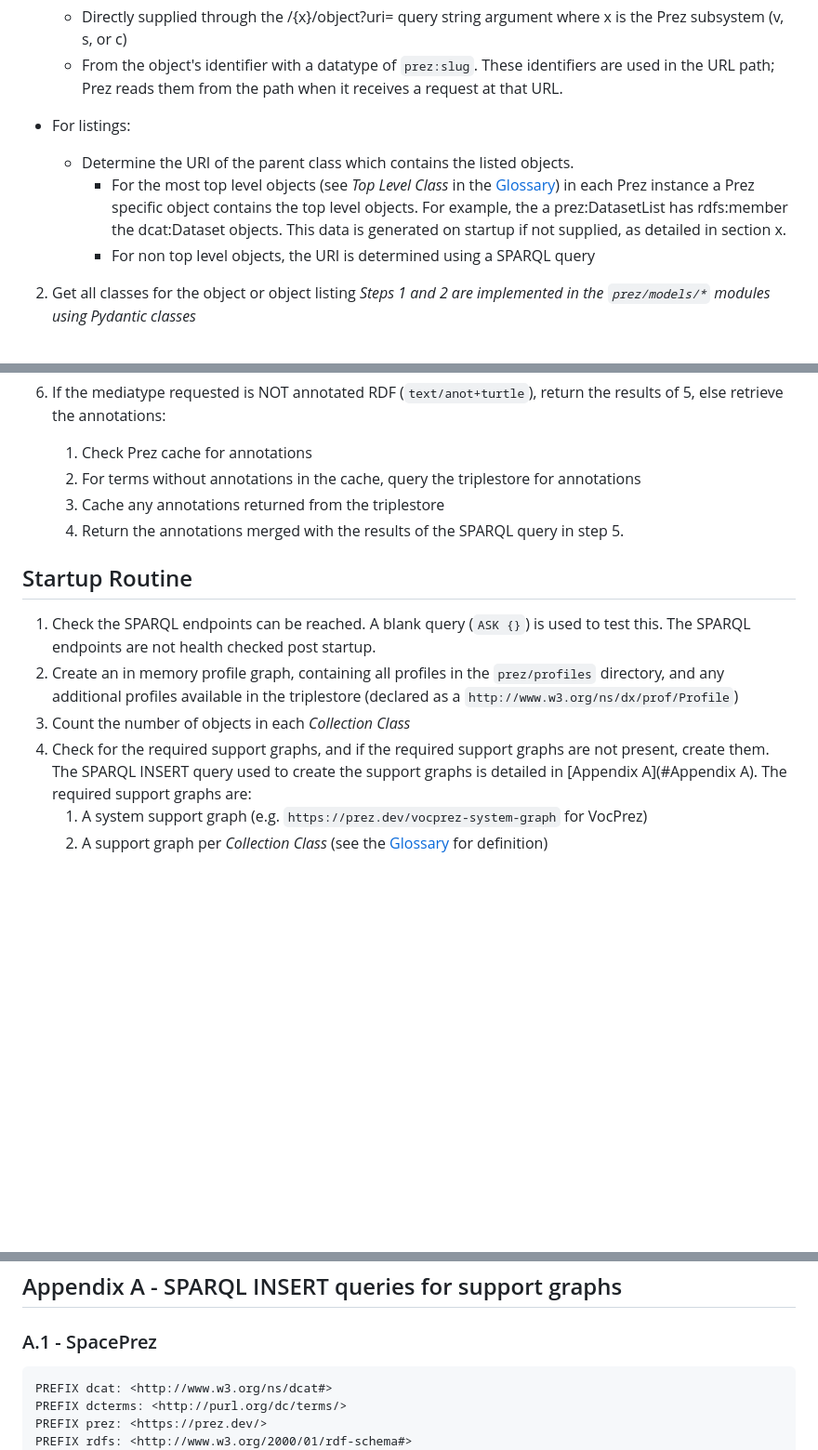
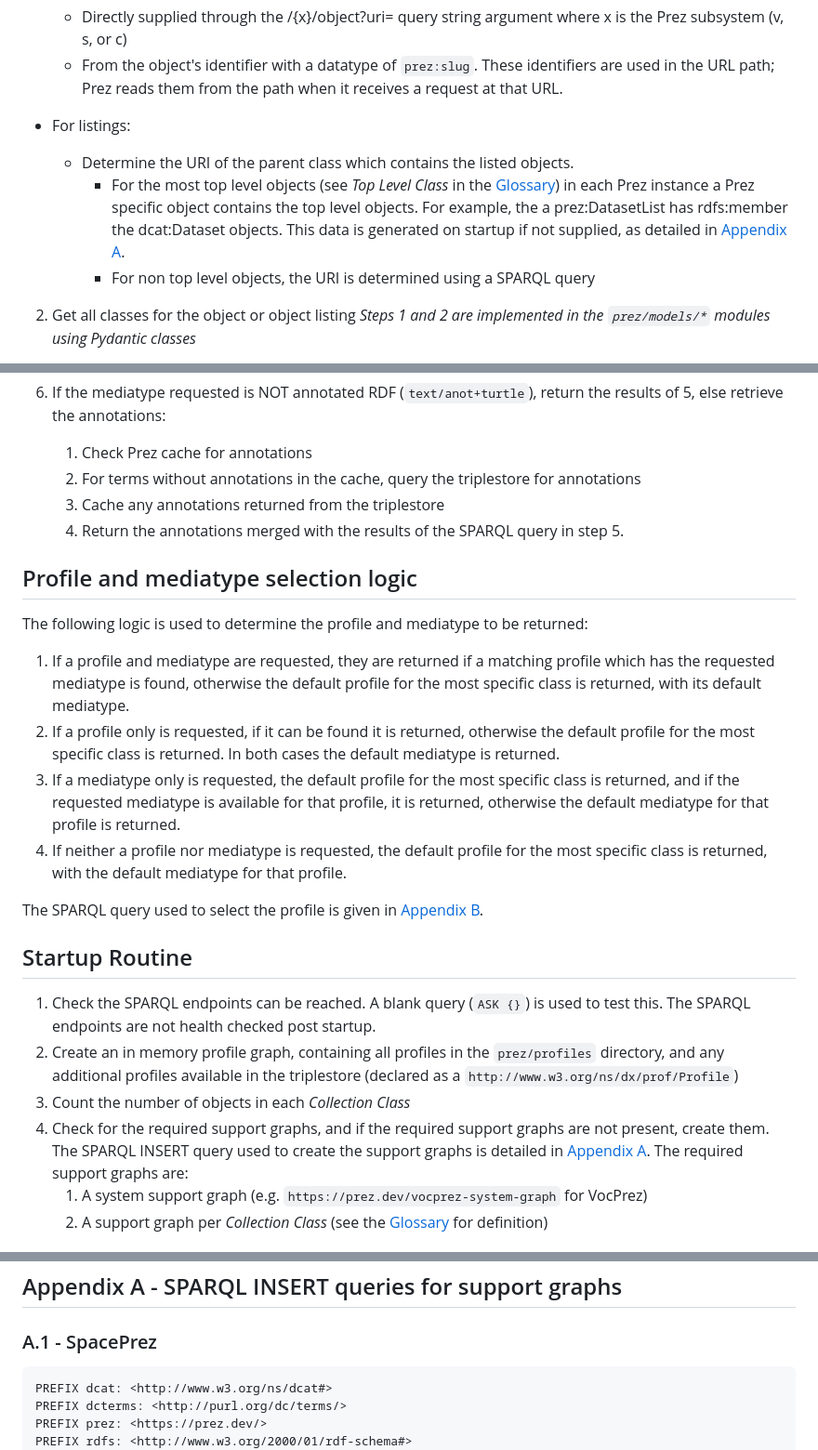
Before and after one commit to RDFLib/prez, a Markdown page: README-Dev.md, 3 parts joined by grey strips. Shown at 93% size. GitHub-like rendering; blank space fills up the shorter version.

````diff
--- a/README-Dev.md
+++ b/README-Dev.md
@@ -32,7 +32,7 @@ Prez follows the following logic to determine what information to return, based
 
 - For listings:
   - Determine the URI of the parent class which contains the listed objects.
-    - For the most top level objects (see _Top Level Class_ in the [Glossary](#Glossary)) in each Prez instance a Prez specific object contains the top level objects. For example, the a prez:DatasetList has rdfs:member the dcat:Dataset objects. This data is generated on startup if not supplied, as detailed in section x.
+    - For the most top level objects (see _Top Level Class_ in the [Glossary](#Glossary)) in each Prez instance a Prez specific object contains the top level objects. For example, the a prez:DatasetList has rdfs:member the dcat:Dataset objects. This data is generated on startup if not supplied, as detailed in [Appendix A](#appendix-a---sparql-insert-queries-for-support-graphs).
     - For non top level objects, the URI is determined using a SPARQL query
 
 2. Get all classes for the object or object listing
@@ -66,11 +66,21 @@ The logic used to determine the profile and mediatype is detailed in section x.
    3. Cache any annotations returned from the triplestore
    4. Return the annotations merged with the results of the SPARQL query in step 5.
 
+## Profile and mediatype selection logic
+The following logic is used to determine the profile and mediatype to be returned:
+
+1. If a profile and mediatype are requested, they are returned if a matching profile which has the requested mediatype is found, otherwise the default profile for the most specific class is returned, with its default mediatype.
+2. If a profile only is requested, if it can be found it is returned, otherwise the default profile for the most specific class is returned. In both cases the default mediatype is returned.
+3. If a mediatype only is requested, the default profile for the most specific class is returned, and if the requested mediatype is available for that profile, it is returned, otherwise the default mediatype for that profile is returned.
+4. If neither a profile nor mediatype is requested, the default profile for the most specific class is returned, with the default mediatype for that profile.
+
+The SPARQL query used to select the profile is given in [Appendix B]().
+
 ## Startup Routine
 1. Check the SPARQL endpoints can be reached. A blank query (`ASK {}`) is used to test this. The SPARQL endpoints are not health checked post startup.
 2. Create an in memory profile graph, containing all profiles in the `prez/profiles` directory, and any additional profiles available in the triplestore (declared as a `http://www.w3.org/ns/dx/prof/Profile`)
 3. Count the number of objects in each _Collection Class_
-4. Check for the required support graphs, and if the required support graphs are not present, create them. The SPARQL INSERT query used to create the support graphs is detailed in [Appendix A](#Appendix A). The required support graphs are:
+4. Check for the required support graphs, and if the required support graphs are not present, create them. The SPARQL INSERT query used to create the support graphs is detailed in [Appendix A](#appendix-a---sparql-insert-queries-for-support-graphs). The required support graphs are:
    1. A system support graph (e.g. `https://prez.dev/vocprez-system-graph` for VocPrez)
    2. A support graph per _Collection Class_ (see the [Glossary](#Glossary) for definition)
 
@@ -103,7 +113,7 @@ TODO altr-ext - this may be merged with altr
 
 ## Appendix A - SPARQL INSERT queries for support graphs
 ### A.1 - SpacePrez
-```
+```sparql
 PREFIX dcat: <http://www.w3.org/ns/dcat#>
 PREFIX dcterms: <http://purl.org/dc/terms/>
 PREFIX prez: <https://prez.dev/>
````
Also changed, not shown: other parts of README-Dev.md (+50 -9 lines).
